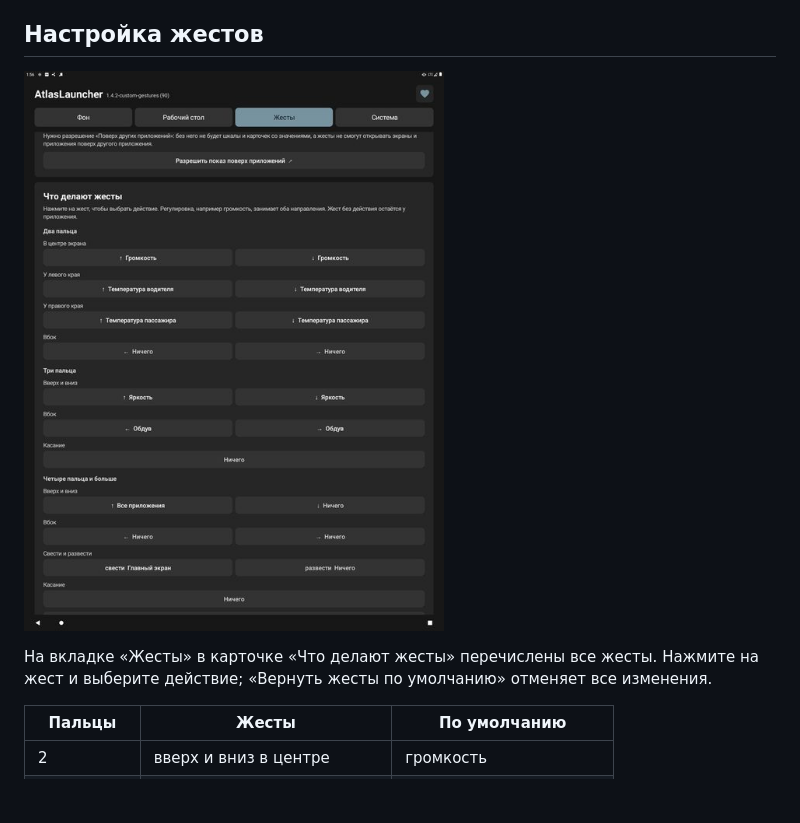
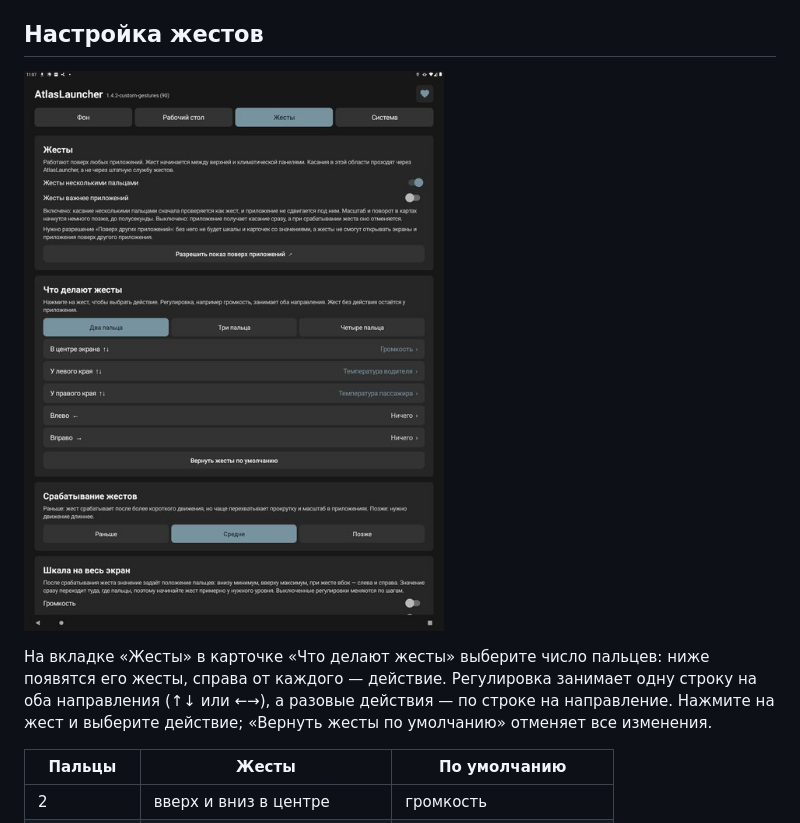
Before and after one commit to mmwtl/AtlasLauncher, a Markdown page: docs/guide/gestures.md, the part around the change. Rendered like a GitHub page; pictures changed too: docs/images/gestures/settings-map.jpg; blank space fills up the shorter version.

```diff
--- a/docs/guide/gestures.md
+++ b/docs/guide/gestures.md
@@ -22,7 +22,7 @@ AtlasLauncher распознаёт жесты двумя, тремя и четы
 
 ![Настройка жестов](../images/gestures/settings-map.jpg)
 
-На вкладке «Жесты» в карточке «Что делают жесты» перечислены все жесты. Нажмите на жест и выберите действие; «Вернуть жесты по умолчанию» отменяет все изменения.
+На вкладке «Жесты» в карточке «Что делают жесты» выберите число пальцев: ниже появятся его жесты, справа от каждого — действие. Регулировка занимает одну строку на оба направления (↑↓ или ←→), а разовые действия — по строке на направление. Нажмите на жест и выберите действие; «Вернуть жесты по умолчанию» отменяет все изменения.
 
 | Пальцы | Жесты | По умолчанию |
 |---|---|---|
```
Also changed, not shown: 1 other file.
